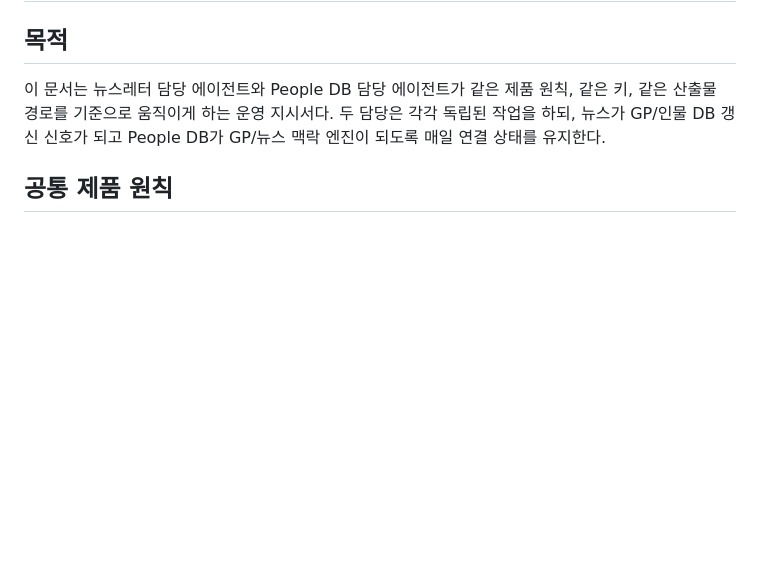
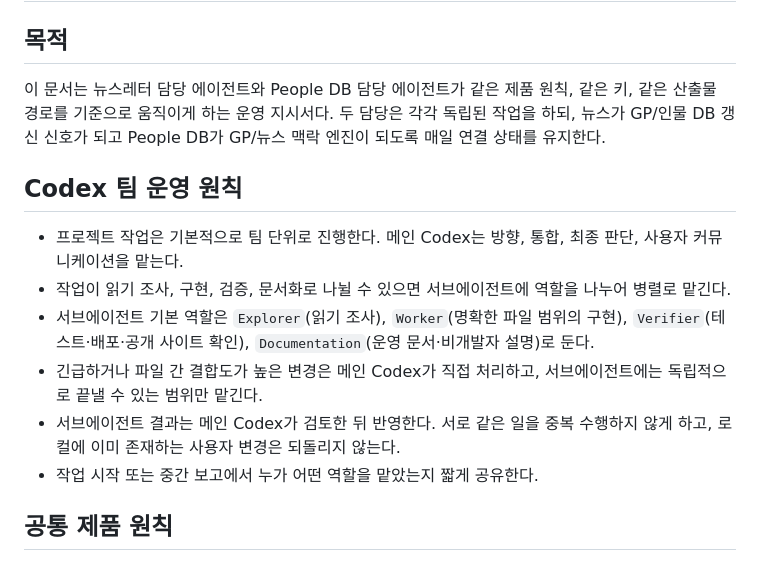
Before and after one commit to pkkong/korea-pef-db, a Markdown page: docs/agent_operating_briefs.md, the part around the change. Rendered like a GitHub page; blank space fills up the shorter version.

```diff
--- a/docs/agent_operating_briefs.md
+++ b/docs/agent_operating_briefs.md
@@ -3,6 +3,15 @@
 ## 목적
 
 이 문서는 뉴스레터 담당 에이전트와 People DB 담당 에이전트가 같은 제품 원칙, 같은 키, 같은 산출물 경로를 기준으로 움직이게 하는 운영 지시서다. 두 담당은 각각 독립된 작업을 하되, 뉴스가 GP/인물 DB 갱신 신호가 되고 People DB가 GP/뉴스 맥락 엔진이 되도록 매일 연결 상태를 유지한다.
+
+## Codex 팀 운영 원칙
+
+- 프로젝트 작업은 기본적으로 팀 단위로 진행한다. 메인 Codex는 방향, 통합, 최종 판단, 사용자 커뮤니케이션을 맡는다.
+- 작업이 읽기 조사, 구현, 검증, 문서화로 나뉠 수 있으면 서브에이전트에 역할을 나누어 병렬로 맡긴다.
+- 서브에이전트 기본 역할은 `Explorer`(읽기 조사), `Worker`(명확한 파일 범위의 구현), `Verifier`(테스트·배포·공개 사이트 확인), `Documentation`(운영 문서·비개발자 설명)로 둔다.
+- 긴급하거나 파일 간 결합도가 높은 변경은 메인 Codex가 직접 처리하고, 서브에이전트에는 독립적으로 끝낼 수 있는 범위만 맡긴다.
+- 서브에이전트 결과는 메인 Codex가 검토한 뒤 반영한다. 서로 같은 일을 중복 수행하지 않게 하고, 로컬에 이미 존재하는 사용자 변경은 되돌리지 않는다.
+- 작업 시작 또는 중간 보고에서 누가 어떤 역할을 맡았는지 짧게 공유한다.
 
 ## 공통 제품 원칙
 
```
Also changed, not shown: AGENTS.md (added, +32 -0 lines), README.md (+2 -0 lines).
